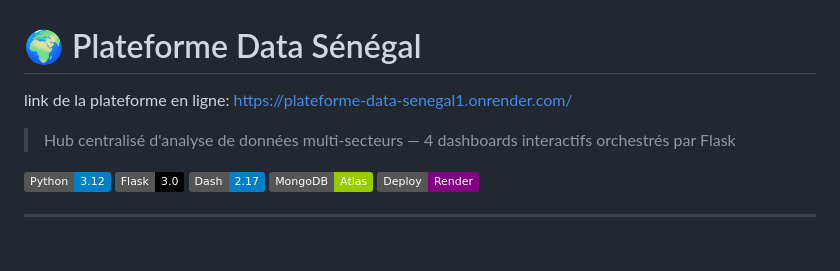
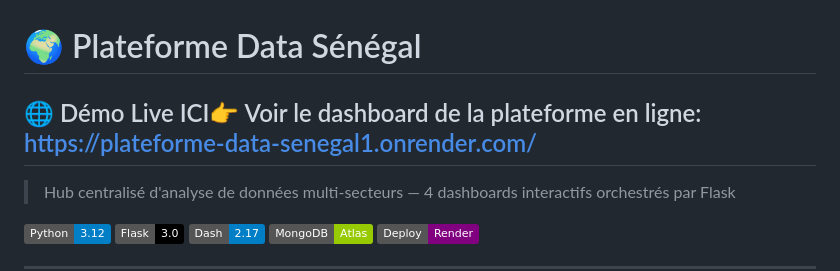
Before and after one commit to SonaKoulibaly/plateforme-data-senegal, a Markdown page: README.md, the part around the change. Drawn GitHub-style; badges without logos; blank space fills up the shorter version.

```diff
--- a/README.md
+++ b/README.md
@@ -1,5 +1,5 @@
 # 🌍 Plateforme Data Sénégal
-link de la plateforme en ligne: https://plateforme-data-senegal1.onrender.com/
+## 🌐 Démo Live ICI👉 Voir le dashboard  de la plateforme en ligne: https://plateforme-data-senegal1.onrender.com/
 > Hub centralisé d'analyse de données multi-secteurs — 4 dashboards interactifs orchestrés par Flask
 
 ![Python](https://img.shields.io/badge/Python-3.12-blue?logo=python)
```
